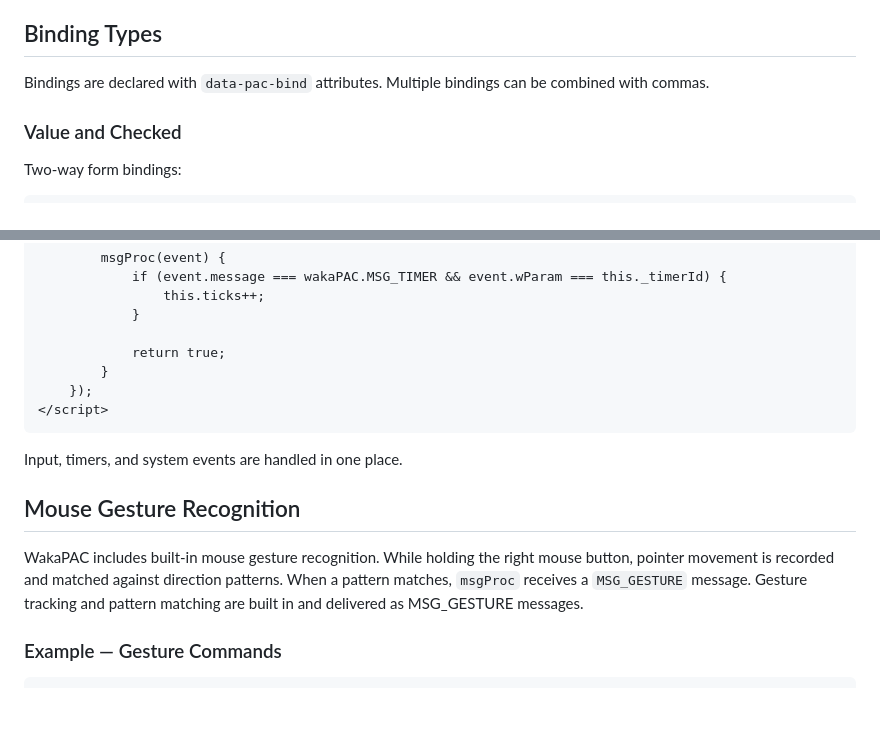
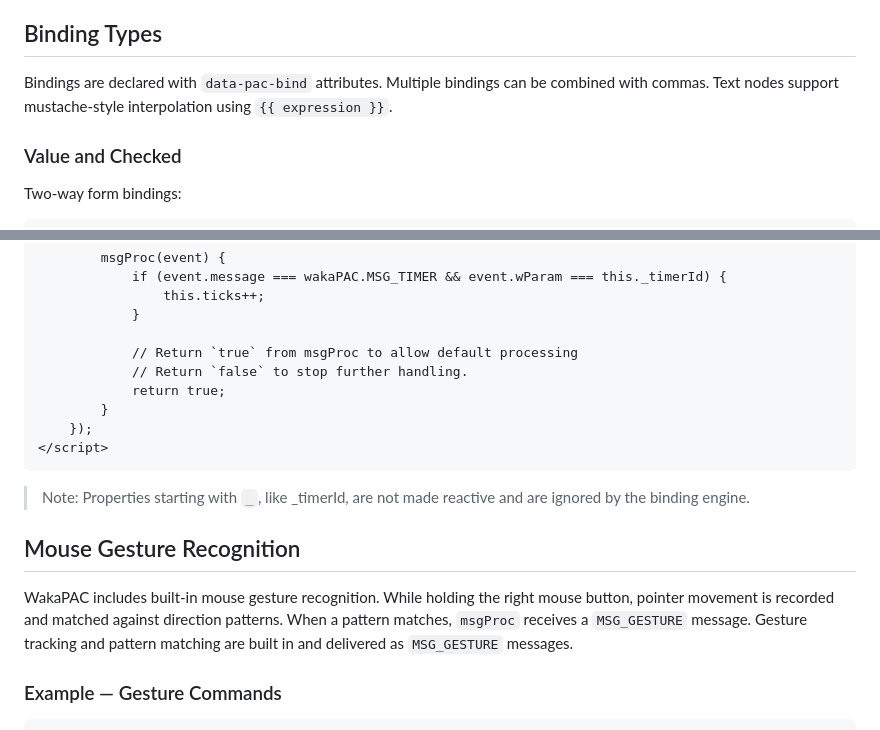
Before and after one commit to quellabs/wakapac, a Markdown page: README.md, 2 parts joined by grey strips. Rendered like a GitHub page; blank space fills up the shorter version.

````diff
--- a/README.md
+++ b/README.md
@@ -27,7 +27,7 @@ When a component is created, WakaPAC wraps your object in an internal context an
 
 ## Binding Types
 
-Bindings are declared with `data-pac-bind` attributes. Multiple bindings can be combined with commas.
+Bindings are declared with `data-pac-bind` attributes. Multiple bindings can be combined with commas. Text nodes support mustache-style interpolation using `{{ expression }}`.
 
 ### Value and Checked
 
@@ -209,17 +286,19 @@ Computed values recalculate automatically.
                 this.ticks++;
             }
 
+            // Return `true` from msgProc to allow default processing
+            // Return `false` to stop further handling.
             return true;
         }
     });
 </script>
 ```
 
-Input, timers, and system events are handled in one place.
+> Note: Properties starting with `_`, like _timerId, are not made reactive and are ignored by the binding engine.
 
 ## Mouse Gesture Recognition
 
-WakaPAC includes built-in mouse gesture recognition. While holding the right mouse button, pointer movement is recorded and matched against direction patterns. When a pattern matches, `msgProc` receives a `MSG_GESTURE` message. Gesture tracking and pattern matching are built in and delivered as MSG_GESTURE messages.
+WakaPAC includes built-in mouse gesture recognition. While holding the right mouse button, pointer movement is recorded and matched against direction patterns. When a pattern matches, `msgProc` receives a `MSG_GESTURE` message. Gesture tracking and pattern matching are built in and delivered as `MSG_GESTURE` messages.
 
 ### Example — Gesture Commands
 
````
Also changed, not shown: other parts of README.md (+81 -12 lines).
